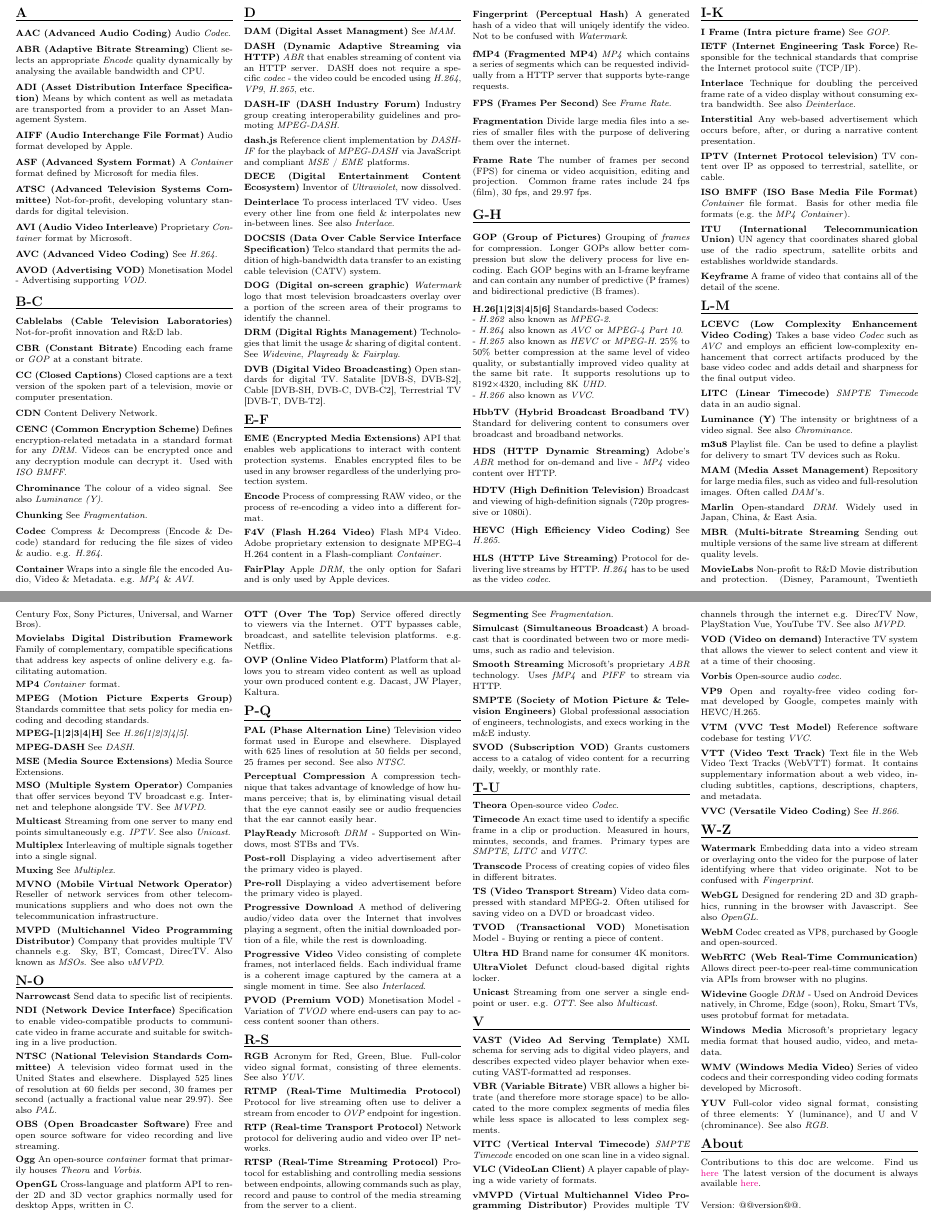
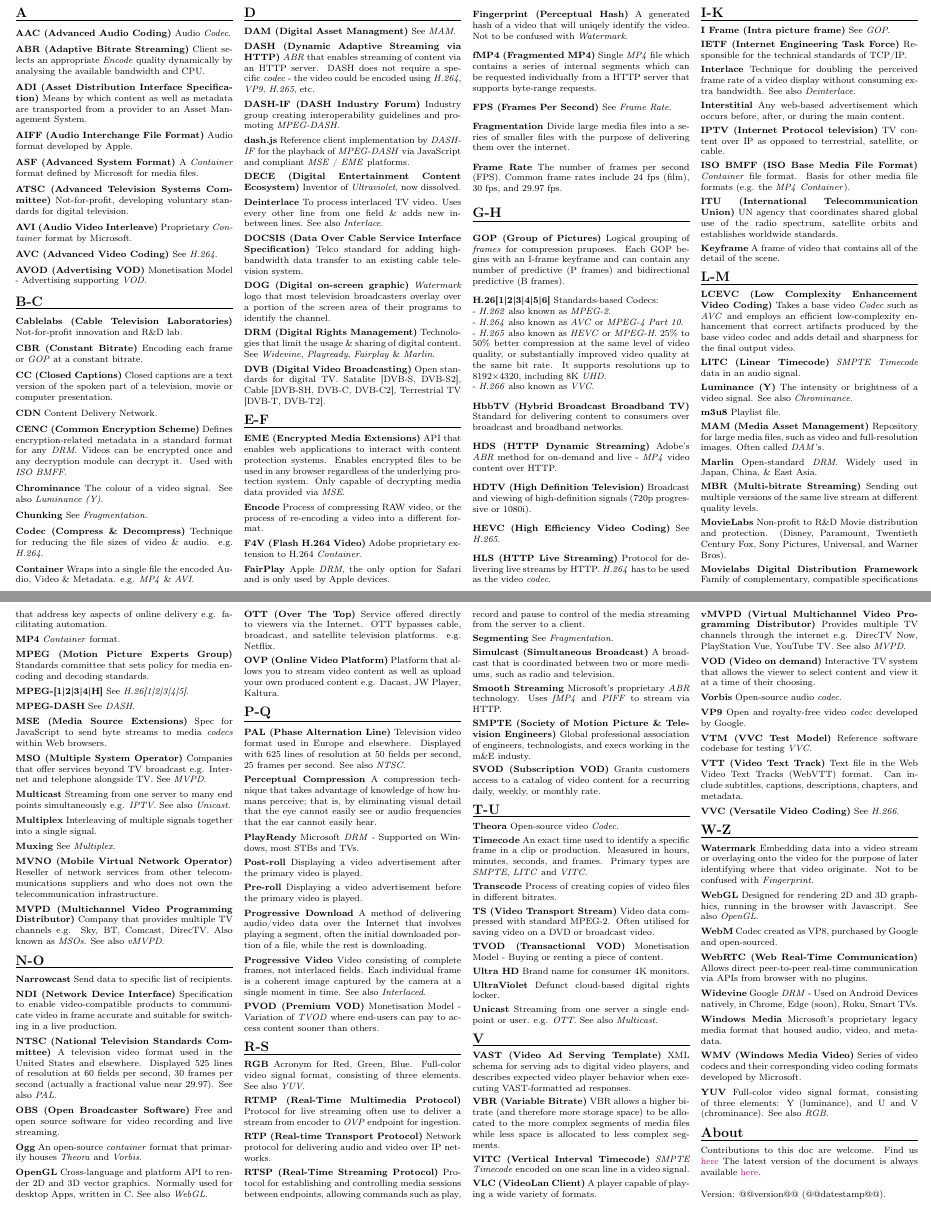
Before and after one commit to robert-will-brown/video-streaming-cheatsheet, a LaTeX document (video-streaming-cheatsheet.tex, which reads include/resources.tex, include/terms.tex): two parts of pages 1 and 2 of 2, joined at a grey line, cut so that both start at the same text. Compiled offline with pdfLaTeX.

Commit message:
Final tidy of terms, tweak workflow

```diff
--- a/include/resources.tex
+++ b/include/resources.tex
@@ -11,4 +11,4 @@ The latest version of the document is always available \href{https://bit.ly/3p1O
 % \hrule
 ~\\
 
-Version: @@version@@.
+Version: @@version@@ (@@datestamp@@).
--- a/include/terms.tex
+++ b/include/terms.tex
@@ -76,8 +76,8 @@ The colour of a video signal. See also \textit{Luminance (Y)}.
 See \textit{Fragmentation}.
 
 \smallskip
-\textbf{Codec}
-Compress \& Decompress (Encode \& Decode) standard for reducing the file sizes of video \& audio. e.g. \textit{H.264}.
+\textbf{Codec (Compress \& Decompress)}
+Technique for reducing the file sizes of video \& audio. e.g. \textit{H.264}.
 
 \smallskip
 \textbf{Container}
@@ -111,11 +111,11 @@ Inventor of \textit{Ultraviolet}, now dissolved.
 
 \smallskip
 \textbf{Deinterlace}
-To process interlaced TV video. Uses every other line from one field \& interpolates new in-between lines. See also \textit{Interlace}.
+To process interlaced TV video. Uses every other line from one field \& adds new in-between lines. See also \textit{Interlace}.
 
 \smallskip
 \textbf{DOCSIS (Data Over Cable Service Interface Specification)}
-Telco standard that permits the addition of high-bandwidth data transfer to an existing cable television (CATV) system.
+Telco standard for adding high-bandwidth data transfer to an existing cable television system.
 
 \smallskip
 \textbf{DOG (Digital on-screen graphic)}
@@ -123,7 +123,7 @@ Telco standard that permits the addition of high-bandwidth data transfer to an e
 
 \smallskip
 \textbf{DRM (Digital Rights Management)}
-Technologies that limit the usage \& sharing of digital content.  See \textit{Widevine}, \textit{Playready} \& \textit{Fairplay}.
+Technologies that limit the usage \& sharing of digital content.  See \textit{Widevine}, \textit{Playready}, \textit{Fairplay} \& \textit{Marlin}.
 
 \smallskip
 \textbf{DVB (Digital Video Broadcasting)}
@@ -136,7 +136,7 @@ Open standards for digital TV.  Satalite [DVB-S, DVB-S2], Cable [DVB-SH, DVB-C,
 
 \medskip
 \textbf{EME (Encrypted Media Extensions)}
-API that enables web applications to interact with content protection systems. Enables encrypted files to be used in any browser regardless of the underlying protection system.
+API that enables web applications to interact with content protection systems. Enables encrypted files to be used in any browser regardless of the underlying protection system. Only capable of decrypting media data provided via \textit{MSE}.
 
 \smallskip
 \textbf{Encode}
@@ -144,7 +144,7 @@ Process of compressing RAW video, or the process of re-encoding a video into a d
 
 \smallskip
 \textbf{F4V (Flash H.264 Video)}
-Flash MP4 Video.  Adobe proprietary extension to designate MPEG-4 H.264 content in a Flash-compliant \textit{Container}.
+Adobe proprietary extension to H.264 \textit{Container}.
 
 \smallskip
 \textbf{FairPlay}
@@ -156,7 +156,7 @@ A generated hash of a video that will uniqely identify the video. Not to be conf
 
 \smallskip
 \textbf{fMP4 (Fragmented MP4)}
-\textit{MP4} which contains a series of segments which can be requested individually from a HTTP server that supports byte-range requests.
+Single \textit{MP4} file which contains a series of internal segments which can be requested individually from a HTTP server that supports byte-range requests.
 
 \smallskip
 \textbf{FPS (Frames Per Second)}
@@ -168,7 +168,7 @@ Divide large media files into a series of smaller files with the purpose of deli
 
 \smallskip
 \textbf{Frame Rate}
-The number of frames per second (FPS) for cinema or video acquisition, editing and projection. Common frame rates include 24 fps (film), 30 fps, and 29.97 fps.
+The number of frames per second (FPS). Common frame rates include 24 fps (film), 30 fps, and 29.97 fps.
 
 
 %------------------------------------------------
@@ -177,7 +177,7 @@ The number of frames per second (FPS) for cinema or video acquisition, editing a
 
 \medskip
 \textbf{GOP (Group of Pictures)}
-Grouping of \textit{frames} for compression. Longer GOPs allow better compression but slow the delivery process for live encoding. Each GOP begins with an I-frame keyframe and can contain any number of predictive (P frames) and bidirectional predictive (B frames).
+Logical grouping of \textit{frames} for compression pruposes. Each GOP begins with an I-frame keyframe and can contain any number of predictive (P frames) and bidirectional predictive (B frames).
 
 \smallskip
 \textbf{H.26[1|2|3|4|5|6]}
@@ -218,7 +218,7 @@ See \textit{GOP}.
 
 \smallskip
 \textbf{IETF (Internet Engineering Task Force)}
-Responsible for the technical standards that comprise the Internet protocol suite (TCP/IP).
+Responsible for the technical standards of TCP/IP.
 
 \smallskip
 \textbf{Interlace}
@@ -226,7 +226,7 @@ Technique for doubling the perceived frame rate of a video display without consu
 
 \smallskip
 \textbf{Interstitial}
-Any web-based advertisement which occurs before, after, or during a narrative content presentation.
+Any web-based advertisement which occurs before, after, or during the main content.
 
 \smallskip
 \textbf{IPTV (Internet Protocol television)}
@@ -263,7 +263,7 @@ The intensity or brightness of a video signal. See also \textit{Chrominance}.
 
 \smallskip
 \textbf{m3u8}
-Playlist file.  Can be used to define a playlist for delivery to smart TV devices such as Roku.
+Playlist file.
 
 \smallskip
 \textbf{MAM (Media Asset Management)}
@@ -303,7 +303,7 @@ See \textit{DASH}.
 
 \smallskip
 \textbf{MSE (Media Source Extensions)}
-Media Source Extensions.
+Spec for JavaScript to send byte streams to media \textit{codecs} within Web browsers.
 
 \smallskip
 \textbf{MSO (Multiple System Operator)}
@@ -356,7 +356,7 @@ An open-source \textit{container} format that primarily houses \textit{Theora} a
 
 \smallskip
 \textbf{OpenGL}
-Cross-language and platform API to render 2D and 3D vector graphics normally used for desktop Apps, written in C.
+Cross-language and platform API to render 2D and 3D vector graphics.  Normally used for desktop Apps, written in C. See also \textit{WebGL}.
 
 \smallskip
 \textbf{OTT (Over The Top)}
@@ -516,7 +516,7 @@ Open-source audio \textit{codec}.
 
 \smallskip
 \textbf{VP9}
-Open and royalty-free video coding format developed by Google, competes mainly with HEVC/H.265.
+Open and royalty-free video \textit{codec} developed by Google.
 
 \smallskip
 \textbf{VTM (VVC Test Model)}
@@ -524,7 +524,7 @@ Reference software codebase for testing \textit{VVC}.
 
 \smallskip
 \textbf{VTT (Video Text Track)}
-Text file in the Web Video Text Tracks (WebVTT) format. It contains supplementary information about a web video, including subtitles, captions, descriptions, chapters, and metadata.
+Text file in the Web Video Text Tracks (WebVTT) format. Can include subtitles, captions, descriptions, chapters, and metadata.
 
 \smallskip
 \textbf{VVC (Versatile Video Coding)}
@@ -553,7 +553,7 @@ Allows direct peer-to-peer real-time communication via APIs from browser with no
 
 \smallskip
 \textbf{Widevine}
-Google \textit{DRM} - Used on Android Devices natively, in Chrome, Edge (soon), Roku, Smart TVs, uses protobuf format for metadata.
+Google \textit{DRM} - Used on Android Devices natively, in Chrome, Edge (soon), Roku, Smart TVs.
 
 \smallskip
 \textbf{Windows Media}
```
Also changed, not shown: .github/workflows/produce-pdf.yml (+6 -0 lines), TODO.md (deleted, +0 -4 lines), include/terms.tex (2 more changed lines).
